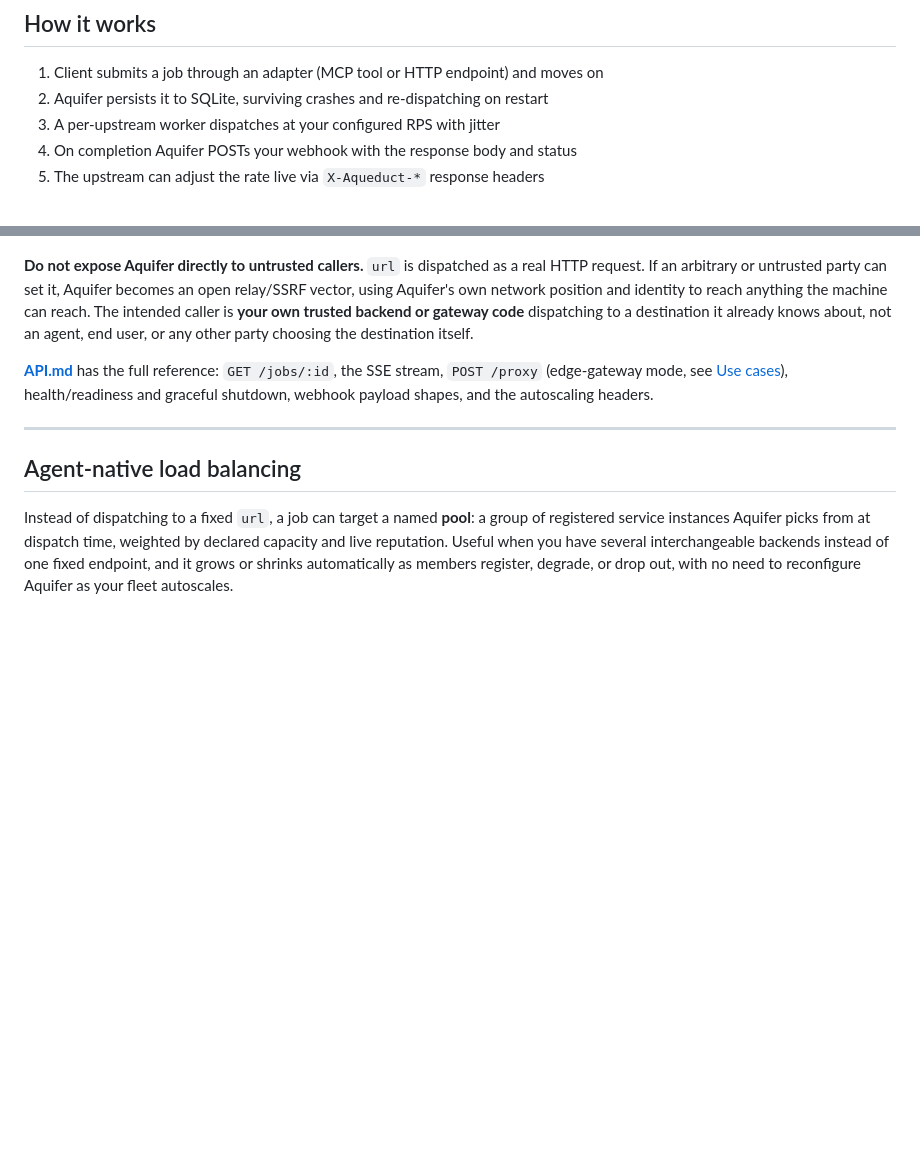
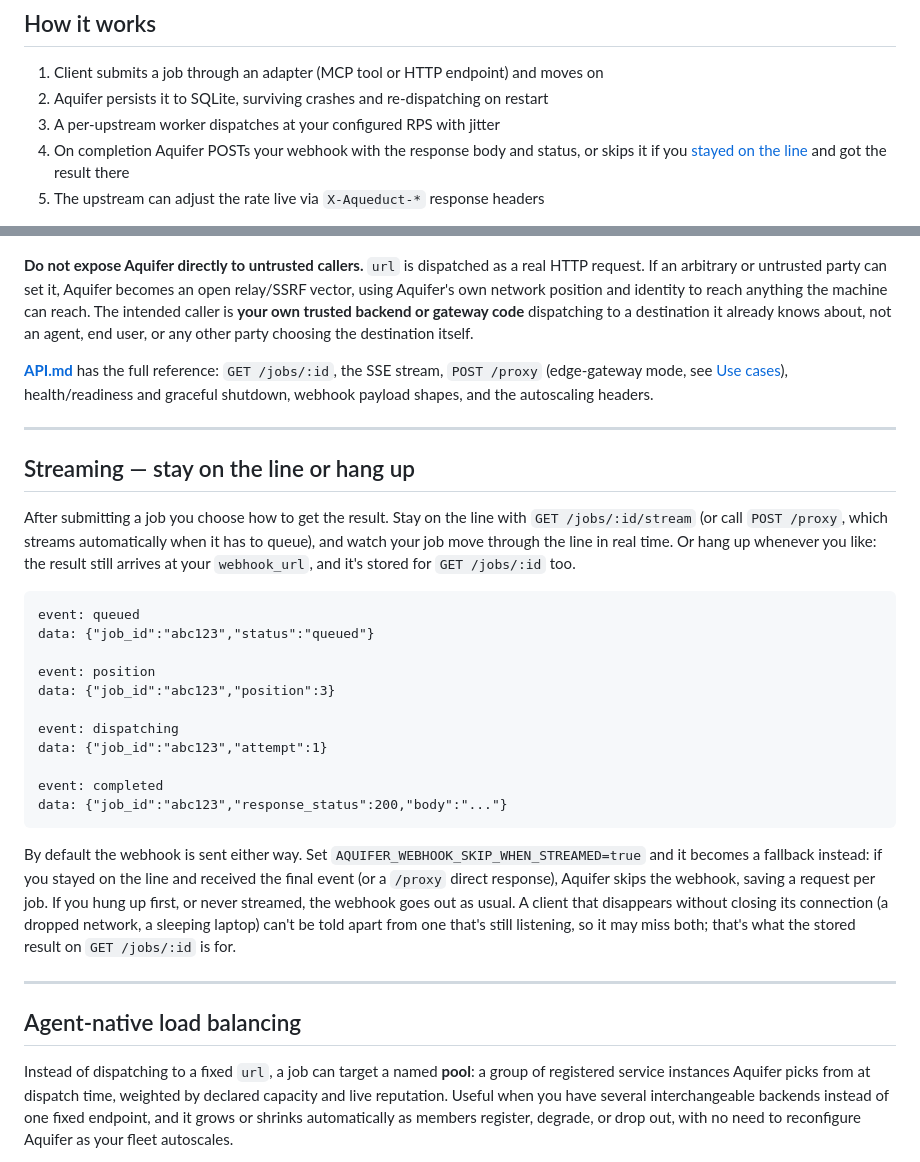
Before and after one commit to rjpruitt16/aquifer, a Markdown page: README.md, 2 parts joined by grey strips. Drawn GitHub-style; blank space fills up the shorter version.

Commit message:
README: stay on the line or hang up
Adds a streaming section: watch the job over SSE or /proxy, or hang up and
get the webhook and the stored result. Explains the opt-in to skip the
webhook when the result was received on the stream.

````diff
--- a/README.md
+++ b/README.md
@@ -77,7 +77,7 @@ Long-term protocol goal: if more services emit `X-Aqueduct-*`, agents can respon
 1. Client submits a job through an adapter (MCP tool or HTTP endpoint) and moves on
 2. Aquifer persists it to SQLite, surviving crashes and re-dispatching on restart
 3. A per-upstream worker dispatches at your configured RPS with jitter
-4. On completion Aquifer POSTs your webhook with the response body and status
+4. On completion Aquifer POSTs your webhook with the response body and status, or skips it if you [stayed on the line](#streaming--stay-on-the-line-or-hang-up) and got the result there
 5. The upstream can adjust the rate live via `X-Aqueduct-*` response headers
 
 **Delivery semantics:** Aquifer provides at-least-once dispatch and webhook delivery, not exactly-once execution. If Aquifer crashes after a dispatch succeeds but before it records that completion, the recovered job dispatches to the upstream again on restart, so it's not just the webhook that can repeat, the upstream call itself can. Make both your upstream endpoint and your webhook handler idempotent on `job_id` (or `idempotent_key`) anywhere duplicate execution isn't safe, the same contract Stripe and GitHub webhooks already ask of you.
@@ -241,6 +241,28 @@ POST /jobs
 
 ---
 
+## Streaming — stay on the line or hang up
+
+After submitting a job you choose how to get the result. Stay on the line with `GET /jobs/:id/stream` (or call `POST /proxy`, which streams automatically when it has to queue), and watch your job move through the line in real time. Or hang up whenever you like: the result still arrives at your `webhook_url`, and it's stored for `GET /jobs/:id` too.
+
+```
+event: queued
+data: {"job_id":"abc123","status":"queued"}
+
+event: position
+data: {"job_id":"abc123","position":3}
+
+event: dispatching
+data: {"job_id":"abc123","attempt":1}
+
+event: completed
+data: {"job_id":"abc123","response_status":200,"body":"..."}
+```
+
+By default the webhook is sent either way. Set `AQUIFER_WEBHOOK_SKIP_WHEN_STREAMED=true` and it becomes a fallback instead: if you stayed on the line and received the final event (or a `/proxy` direct response), Aquifer skips the webhook, saving a request per job. If you hung up first, or never streamed, the webhook goes out as usual. A client that disappears without closing its connection (a dropped network, a sleeping laptop) can't be told apart from one that's still listening, so it may miss both; that's what the stored result on `GET /jobs/:id` is for.
+
+---
+
 ## Agent-native load balancing
 
 Instead of dispatching to a fixed `url`, a job can target a named **pool**: a group of registered service instances Aquifer picks from at dispatch time, weighted by declared capacity and live reputation. Useful when you have several interchangeable backends instead of one fixed endpoint, and it grows or shrinks automatically as members register, degrade, or drop out, with no need to reconfigure Aquifer as your fleet autoscales.
````
